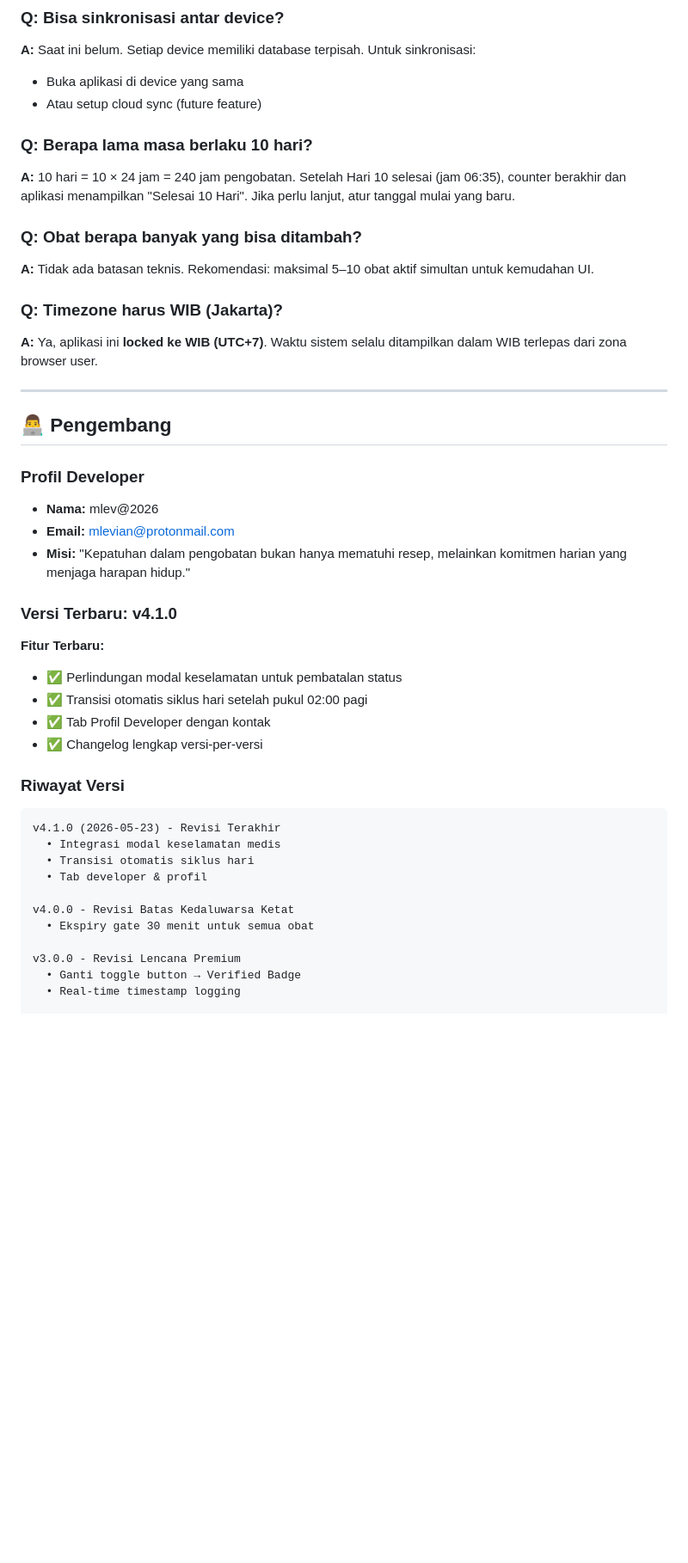
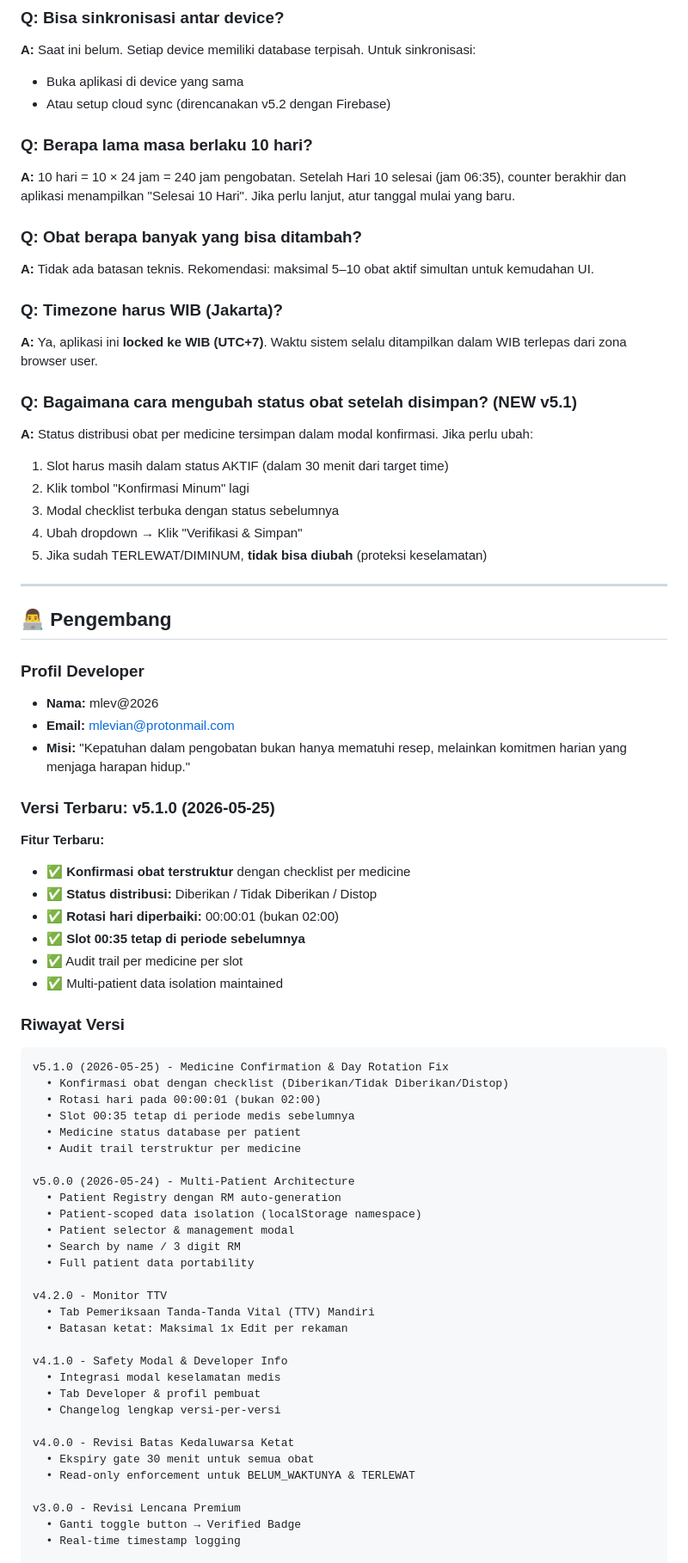
Before and after one commit to mlev8926/Asisten, a Markdown page: README.md, the part around one of its changes. Shown at 86% size. Rendered like a GitHub page; blank space fills up the shorter version.

````diff
--- a/README.md
+++ b/README.md
@@ -339,7 +405,7 @@ Aplikasi ini dirancang dengan **standar keselamatan farmasi** untuk mencegah kes
 ### **Q: Bisa sinkronisasi antar device?**
 **A:** Saat ini belum. Setiap device memiliki database terpisah. Untuk sinkronisasi:
 - Buka aplikasi di device yang sama
-- Atau setup cloud sync (future feature)
+- Atau setup cloud sync (direncanakan v5.2 dengan Firebase)
 
 ### **Q: Berapa lama masa berlaku 10 hari?**
 **A:** 10 hari = 10 × 24 jam = 240 jam pengobatan. Setelah Hari 10 selesai (jam 06:35), counter berakhir dan aplikasi menampilkan "Selesai 10 Hari". Jika perlu lanjut, atur tanggal mulai yang baru.
@@ -350,6 +416,14 @@ Aplikasi ini dirancang dengan **standar keselamatan farmasi** untuk mencegah kes
 ### **Q: Timezone harus WIB (Jakarta)?**
 **A:** Ya, aplikasi ini **locked ke WIB (UTC+7)**. Waktu sistem selalu ditampilkan dalam WIB terlepas dari zona browser user.
 
+### **Q: Bagaimana cara mengubah status obat setelah disimpan? (NEW v5.1)**
+**A:** Status distribusi obat per medicine tersimpan dalam modal konfirmasi. Jika perlu ubah:
+1. Slot harus masih dalam status AKTIF (dalam 30 menit dari target time)
+2. Klik tombol "Konfirmasi Minum" lagi
+3. Modal checklist terbuka dengan status sebelumnya
+4. Ubah dropdown → Klik "Verifikasi & Simpan"
+5. Jika sudah TERLEWAT/DIMINUM, **tidak bisa diubah** (proteksi keselamatan)
+
 ---
 
 ## 👨‍💻 Pengembang
@@ -359,22 +433,43 @@ Aplikasi ini dirancang dengan **standar keselamatan farmasi** untuk mencegah kes
 - **Email:** mlevian@protonmail.com
 - **Misi:** "Kepatuhan dalam pengobatan bukan hanya mematuhi resep, melainkan komitmen harian yang menjaga harapan hidup."
 
-### **Versi Terbaru: v4.1.0**
+### **Versi Terbaru: v5.1.0** (2026-05-25)
 **Fitur Terbaru:**
-- ✅ Perlindungan modal keselamatan untuk pembatalan status
-- ✅ Transisi otomatis siklus hari setelah pukul 02:00 pagi
-- ✅ Tab Profil Developer dengan kontak
-- ✅ Changelog lengkap versi-per-versi
+- ✅ **Konfirmasi obat terstruktur** dengan checklist per medicine
+- ✅ **Status distribusi:** Diberikan / Tidak Diberikan / Distop
+- ✅ **Rotasi hari diperbaiki:** 00:00:01 (bukan 02:00)
+- ✅ **Slot 00:35 tetap di periode sebelumnya**
+- ✅ Audit trail per medicine per slot
+- ✅ Multi-patient data isolation maintained
 
 ### **Riwayat Versi**
 ```
-v4.1.0 (2026-05-23) - Revisi Terakhir
+v5.1.0 (2026-05-25) - Medicine Confirmation & Day Rotation Fix
+  • Konfirmasi obat dengan checklist (Diberikan/Tidak Diberikan/Distop)
+  • Rotasi hari pada 00:00:01 (bukan 02:00)
+  • Slot 00:35 tetap di periode medis sebelumnya
+  • Medicine status database per patient
+  • Audit trail terstruktur per medicine
+
+v5.0.0 (2026-05-24) - Multi-Patient Architecture
+  • Patient Registry dengan RM auto-generation
+  • Patient-scoped data isolation (localStorage namespace)
+  • Patient selector & management modal
+  • Search by name / 3 digit RM
+  • Full patient data portability
+
+v4.2.0 - Monitor TTV
+  • Tab Pemeriksaan Tanda-Tanda Vital (TTV) Mandiri
+  • Batasan ketat: Maksimal 1x Edit per rekaman
+
+v4.1.0 - Safety Modal & Developer Info
   • Integrasi modal keselamatan medis
-  • Transisi otomatis siklus hari
-  • Tab developer & profil
+  • Tab Developer & profil pembuat
+  • Changelog lengkap versi-per-versi
 
 v4.0.0 - Revisi Batas Kedaluwarsa Ketat
   • Ekspiry gate 30 menit untuk semua obat
+  • Read-only enforcement untuk BELUM_WAKTUNYA & TERLEWAT
 
 v3.0.0 - Revisi Lencana Premium
   • Ganti toggle button → Verified Badge
````
Also changed, not shown: other parts of README.md (+147 -70 lines).
